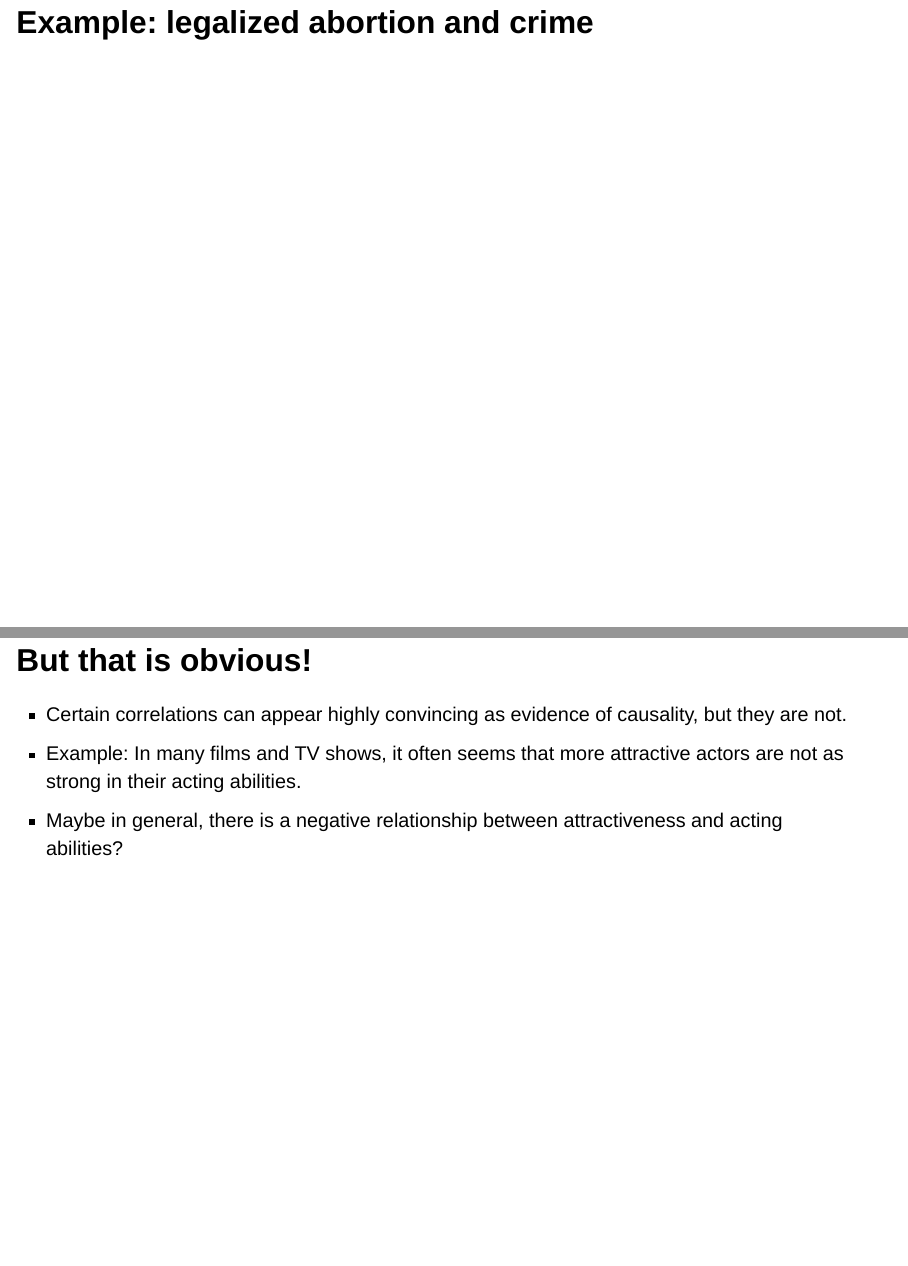
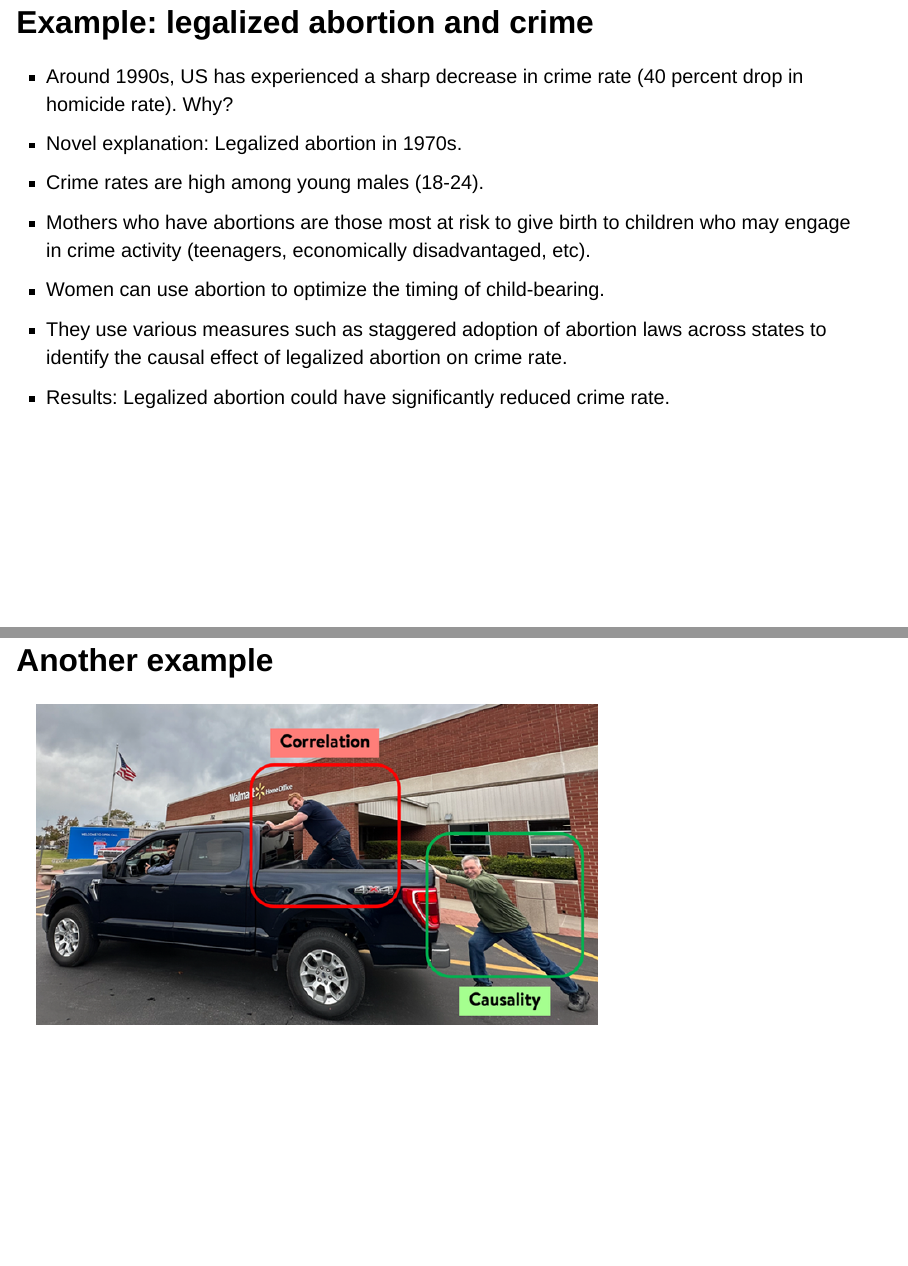
Before and after one commit to hchulkim/modern-econ-workshop, a Quarto document (slides/slide1/slide1.qmd): pages 5 and 9 of 26 before the commit and pages 5 and 9 of 27 after it, joined at a grey line. Rendered offline with R 4.5, knitr and Pandoc in place of Quarto, with nearby package versions; drawn as Slidy slides in place of the format the file asks for.

Commit message:
finish writing slide1.

```diff
--- a/slides/slide1/slide1.qmd
+++ b/slides/slide1/slide1.qmd
@@ -35,6 +35,14 @@ date: last-modified
 
 ## Example: legalized abortion and crime
 
+- Around 1990s, US has experienced a sharp decrease in crime rate (40 percent drop in homicide rate). [Why?]{.alert}
+- Novel explanation: Legalized abortion in 1970s.
+- Crime rates are high among young males (18-24).
+- Mothers who have abortions are those most at risk to give birth to children who may engage in crime activity (teenagers, economically disadvantaged, etc).
+- Women can use abortion to optimize the timing of child-bearing.
+- They use various measures such as staggered adoption of abortion laws across states to identify the causal effect of legalized abortion on crime rate.
+- Results: Legalized abortion could have significantly reduced crime rate.
+
 ## Types of empirical work
 
 While taxonomy can vary, we can broadly categorize empirical work into three types: [descriptive (correlation) and structural (causation).]{.alert}
@@ -55,6 +63,10 @@ Usually a great starting point for empirical research.
 ![](cage.jpeg)
 
 - Many real world observations are correlated, but not always causally related.
+
+## Another example
+
+![](causal.png)
 
 ## But that is obvious!
 
```
Also changed, not shown: slides/slide1/slide1.html.
